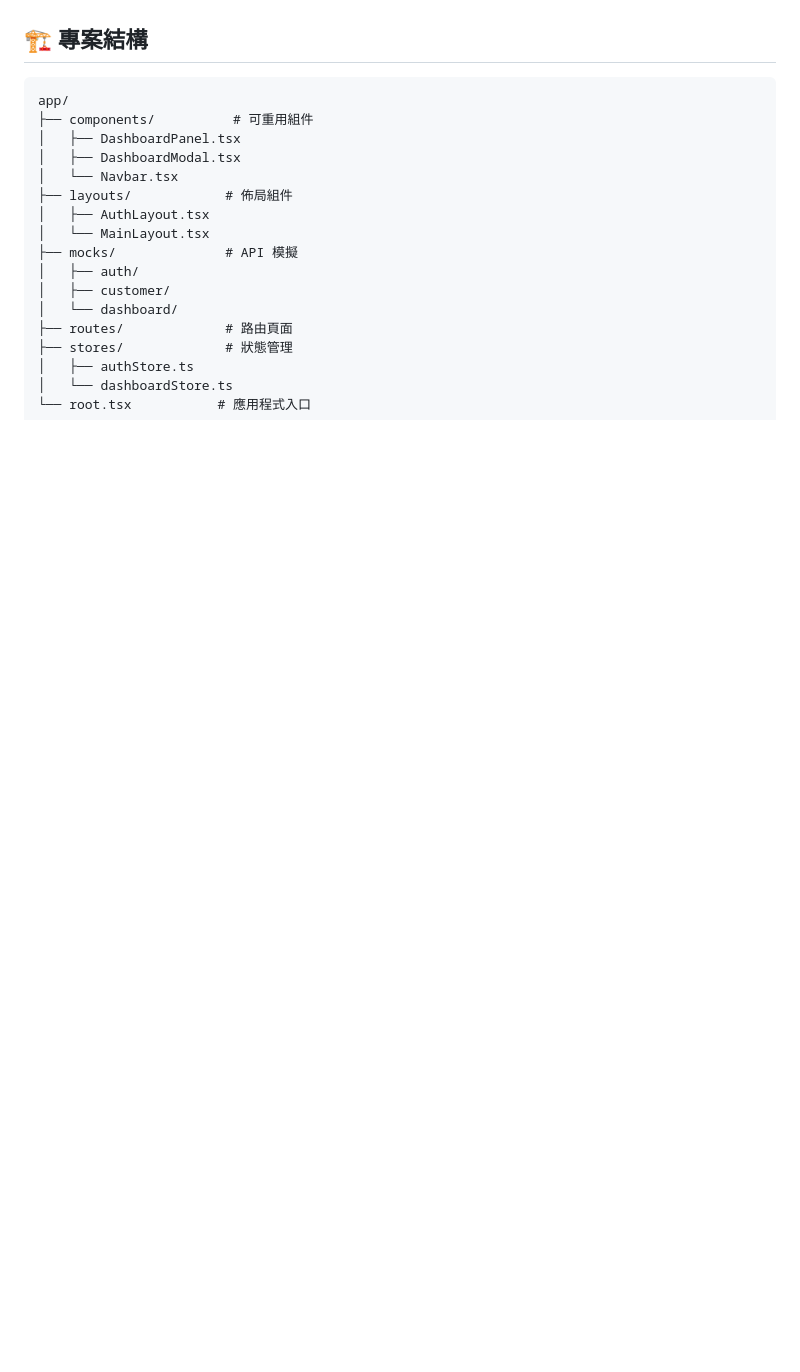
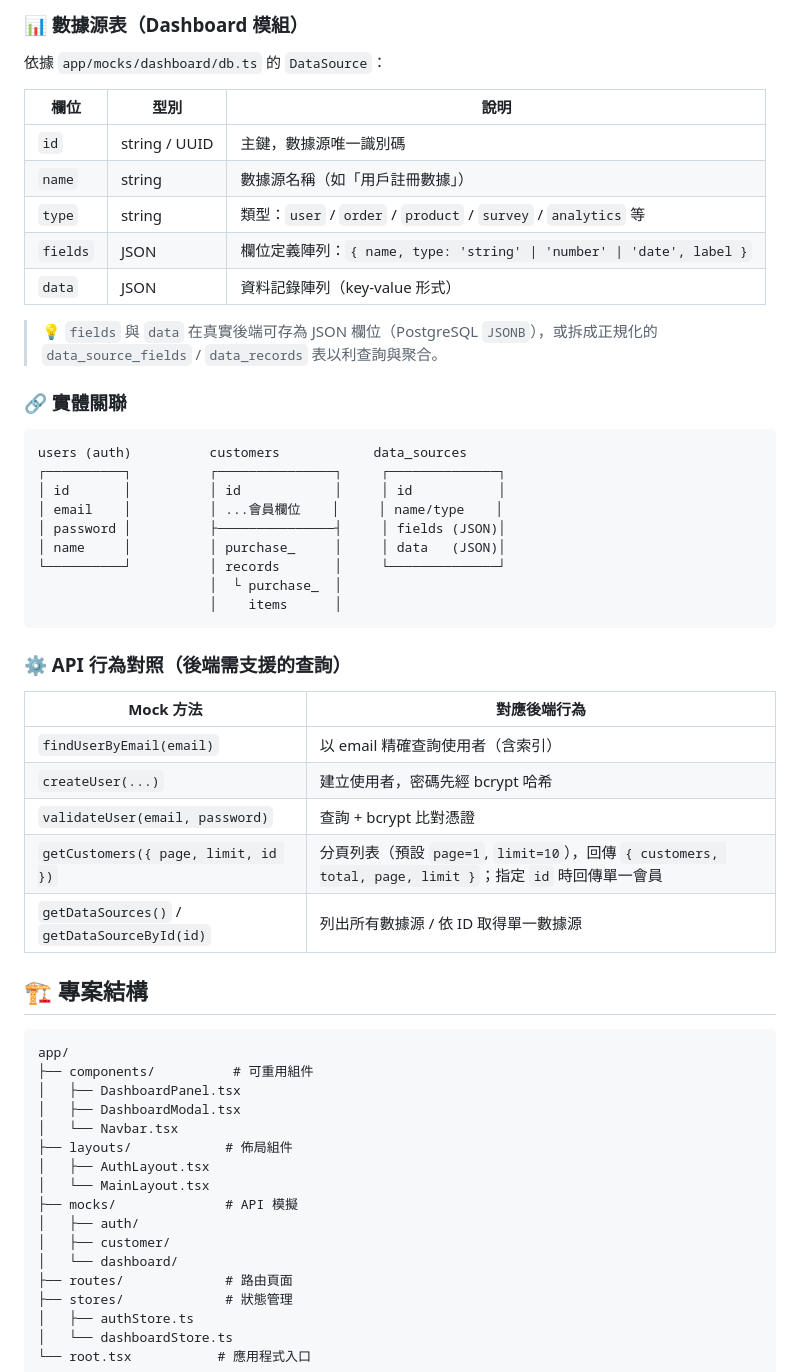
Before and after one commit to Oboro1102/cdp-dashboard-template, a Markdown page: README.md, the part around one of its changes. Drawn GitHub-style; blank space fills up the shorter version.

````diff
--- a/README.md
+++ b/README.md
@@ -80,3 +139,41 @@ npm run dev
+### 📊 數據源表（Dashboard 模組）
+
+依據 `app/mocks/dashboard/db.ts` 的 `DataSource`：
+
+| 欄位 | 型別 | 說明 |
+| --- | --- | --- |
+| `id` | string / UUID | 主鍵，數據源唯一識別碼 |
+| `name` | string | 數據源名稱（如「用戶註冊數據」） |
+| `type` | string | 類型：`user` / `order` / `product` / `survey` / `analytics` 等 |
+| `fields` | JSON | 欄位定義陣列：`{ name, type: 'string' \| 'number' \| 'date', label }` |
+| `data` | JSON | 資料記錄陣列（key-value 形式） |
+
+> 💡 `fields` 與 `data` 在真實後端可存為 JSON 欄位（PostgreSQL `JSONB`），或拆成正規化的 `data_source_fields` / `data_records` 表以利查詢與聚合。
+
+### 🔗 實體關聯
+
+```
+users (auth)          customers            data_sources
+┌──────────┐          ┌───────────────┐     ┌──────────────┐
+│ id       │          │ id            │     │ id           │
+│ email    │          │ ...會員欄位    │     │ name/type    │
+│ password │          ├───────────────┤     │ fields (JSON)│
+│ name     │          │ purchase_     │     │ data   (JSON)│
+└──────────┘          │ records       │     └──────────────┘
+                      │  └ purchase_  │
+                      │    items      │
+```
+
+### ⚙️ API 行為對照（後端需支援的查詢）
+
+| Mock 方法 | 對應後端行為 |
+| --- | --- |
+| `findUserByEmail(email)` | 以 email 精確查詢使用者（含索引） |
+| `createUser(...)` | 建立使用者，密碼先經 bcrypt 哈希 |
+| `validateUser(email, password)` | 查詢 + bcrypt 比對憑證 |
+| `getCustomers({ page, limit, id })` | 分頁列表（預設 `page=1`, `limit=10`），回傳 `{ customers, total, page, limit }`；指定 `id` 時回傳單一會員 |
+| `getDataSources()` / `getDataSourceById(id)` | 列出所有數據源 / 依 ID 取得單一數據源 |
+
 ## 🏗️ 專案結構
 
 ```
````
Also changed, not shown: other parts of README.md (+59 -0 lines).
